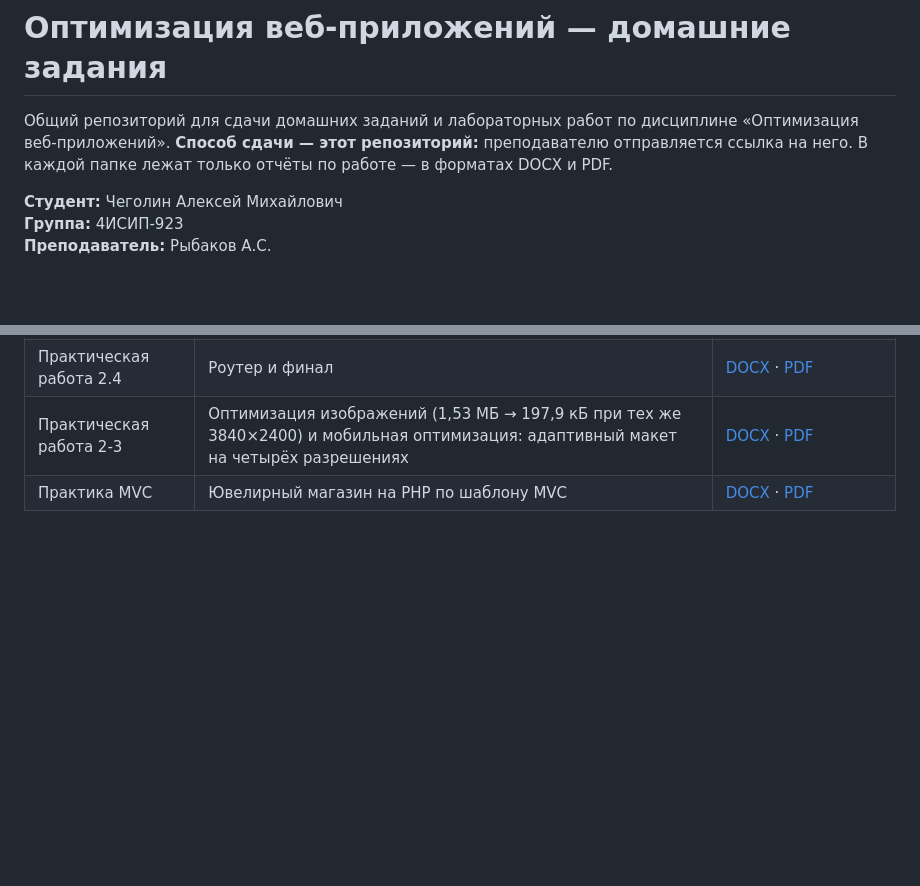
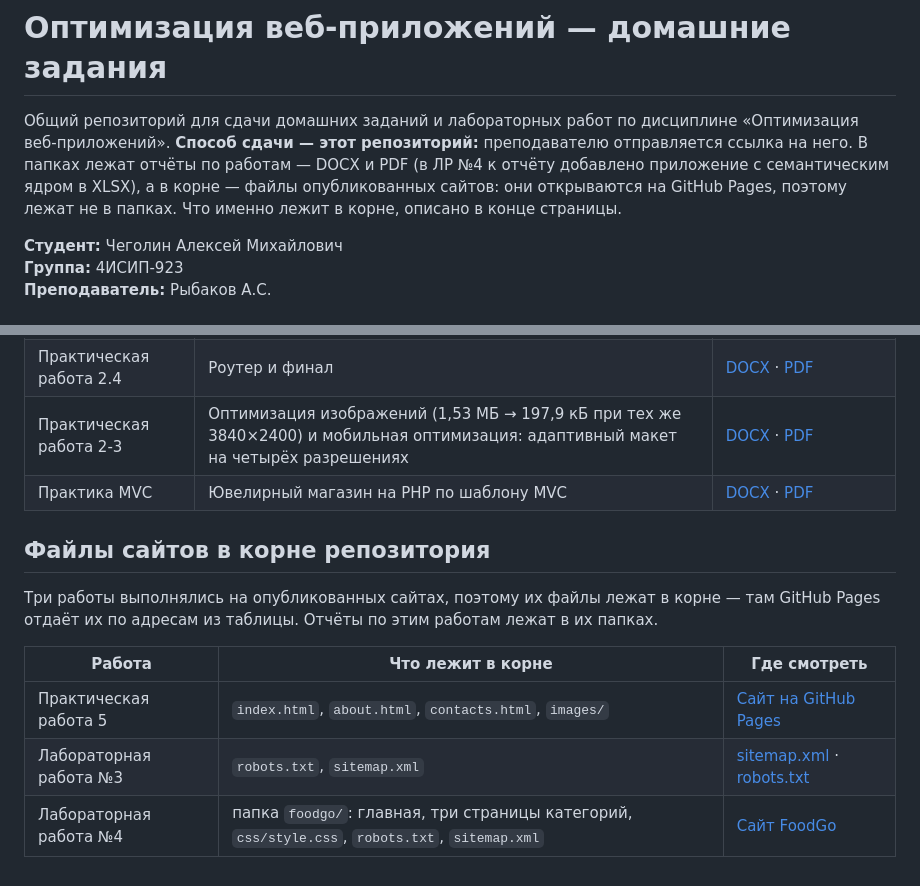
Before and after one commit to Chegolin123/optimizaciya-veb-prilozhenij, a Markdown page: README.md, 2 parts joined by grey strips. GitHub-like rendering; blank space fills up the shorter version.

Commit message:
README: раздел о файлах сайтов в корне репозитория

```diff
--- a/README.md
+++ b/README.md
@@ -1,6 +1,6 @@
 # Оптимизация веб-приложений — домашние задания
 
-Общий репозиторий для сдачи домашних заданий и лабораторных работ по дисциплине «Оптимизация веб-приложений». **Способ сдачи — этот репозиторий:** преподавателю отправляется ссылка на него. В каждой папке лежат только отчёты по работе — в форматах DOCX и PDF.
+Общий репозиторий для сдачи домашних заданий и лабораторных работ по дисциплине «Оптимизация веб-приложений». **Способ сдачи — этот репозиторий:** преподавателю отправляется ссылка на него. В папках лежат отчёты по работам — DOCX и PDF (в ЛР №4 к отчёту добавлено приложение с семантическим ядром в XLSX), а в корне — файлы опубликованных сайтов: они открываются на GitHub Pages, поэтому лежат не в папках. Что именно лежит в корне, описано в конце страницы.
 
 **Студент:** Чеголин Алексей Михайлович
 **Группа:** 4ИСИП-923
@@ -24,3 +24,13 @@
 | Практическая работа 2.4 | Роутер и финал | [DOCX](%D0%9F%D1%80%D0%B0%D0%BA%D1%82%D0%B8%D1%87%D0%B5%D1%81%D0%BA%D0%B0%D1%8F%20%D1%80%D0%B0%D0%B1%D0%BE%D1%82%D0%B0%202.4%20%E2%80%94%20%D0%A0%D0%BE%D1%83%D1%82%D0%B5%D1%80%20%D0%B8%20%D1%84%D0%B8%D0%BD%D0%B0%D0%BB/%D0%9F%D1%80%D0%B0%D0%BA%D1%82%D0%B8%D1%87%D0%B5%D1%81%D0%BA%D0%B0%D1%8F%20%D1%80%D0%B0%D0%B1%D0%BE%D1%82%D0%B0%202.4%20%E2%80%94%20%D0%A0%D0%BE%D1%83%D1%82%D0%B5%D1%80%20%D0%B8%20%D1%84%D0%B8%D0%BD%D0%B0%D0%BB.docx) · [PDF](%D0%9F%D1%80%D0%B0%D0%BA%D1%82%D0%B8%D1%87%D0%B5%D1%81%D0%BA%D0%B0%D1%8F%20%D1%80%D0%B0%D0%B1%D0%BE%D1%82%D0%B0%202.4%20%E2%80%94%20%D0%A0%D0%BE%D1%83%D1%82%D0%B5%D1%80%20%D0%B8%20%D1%84%D0%B8%D0%BD%D0%B0%D0%BB/%D0%9F%D1%80%D0%B0%D0%BA%D1%82%D0%B8%D1%87%D0%B5%D1%81%D0%BA%D0%B0%D1%8F%20%D1%80%D0%B0%D0%B1%D0%BE%D1%82%D0%B0%202.4%20%E2%80%94%20%D0%A0%D0%BE%D1%83%D1%82%D0%B5%D1%80%20%D0%B8%20%D1%84%D0%B8%D0%BD%D0%B0%D0%BB.pdf) |
 | Практическая работа 2-3 | Оптимизация изображений (1,53 МБ → 197,9 кБ при тех же 3840×2400) и мобильная оптимизация: адаптивный макет на четырёх разрешениях | [DOCX](%D0%9F%D1%80%D0%B0%D0%BA%D1%82%D0%B8%D1%87%D0%B5%D1%81%D0%BA%D0%B0%D1%8F%20%D1%80%D0%B0%D0%B1%D0%BE%D1%82%D0%B0%202-3%20%E2%80%94%20%D0%9E%D0%BF%D1%82%D0%B8%D0%BC%D0%B8%D0%B7%D0%B0%D1%86%D0%B8%D1%8F%20%D0%B8%D0%B7%D0%BE%D0%B1%D1%80%D0%B0%D0%B6%D0%B5%D0%BD%D0%B8%D0%B9%20%D0%B8%20%D0%B0%D0%B4%D0%B0%D0%BF%D1%82%D0%B8%D0%B2%D0%BD%D0%BE%D1%81%D1%82%D1%8C/%D0%9F%D1%80%D0%B0%D0%BA%D1%82%D0%B8%D1%87%D0%B5%D1%81%D0%BA%D0%B0%D1%8F%20%D1%80%D0%B0%D0%B1%D0%BE%D1%82%D0%B0%202-3%20%D0%A0%D1%8B%D0%B1%D0%B0%D0%BA%D0%BE%D0%B2.docx) · [PDF](%D0%9F%D1%80%D0%B0%D0%BA%D1%82%D0%B8%D1%87%D0%B5%D1%81%D0%BA%D0%B0%D1%8F%20%D1%80%D0%B0%D0%B1%D0%BE%D1%82%D0%B0%202-3%20%E2%80%94%20%D0%9E%D0%BF%D1%82%D0%B8%D0%BC%D0%B8%D0%B7%D0%B0%D1%86%D0%B8%D1%8F%20%D0%B8%D0%B7%D0%BE%D0%B1%D1%80%D0%B0%D0%B6%D0%B5%D0%BD%D0%B8%D0%B9%20%D0%B8%20%D0%B0%D0%B4%D0%B0%D0%BF%D1%82%D0%B8%D0%B2%D0%BD%D0%BE%D1%81%D1%82%D1%8C/%D0%9F%D1%80%D0%B0%D0%BA%D1%82%D0%B8%D1%87%D0%B5%D1%81%D0%BA%D0%B0%D1%8F%20%D1%80%D0%B0%D0%B1%D0%BE%D1%82%D0%B0%202-3%20%D0%A0%D1%8B%D0%B1%D0%B0%D0%BA%D0%BE%D0%B2.pdf) |
 | Практика MVC | Ювелирный магазин на PHP по шаблону MVC | [DOCX](%D0%9F%D1%80%D0%B0%D0%BA%D1%82%D0%B8%D0%BA%D0%B0%20MVC%20%E2%80%94%20%D0%AE%D0%B2%D0%B5%D0%BB%D0%B8%D1%80%D0%BD%D1%8B%D0%B9%20%D0%BC%D0%B0%D0%B3%D0%B0%D0%B7%D0%B8%D0%BD%20%D0%BD%D0%B0%20PHP/%D0%9F%D1%80%D0%B0%D0%BA%D1%82%D0%B8%D0%BA%D0%B0%20MVC%20%E2%80%94%20%D0%AE%D0%B2%D0%B5%D0%BB%D0%B8%D1%80%D0%BD%D1%8B%D0%B9%20%D0%BC%D0%B0%D0%B3%D0%B0%D0%B7%D0%B8%D0%BD%20%D0%BD%D0%B0%20PHP.docx) · [PDF](%D0%9F%D1%80%D0%B0%D0%BA%D1%82%D0%B8%D0%BA%D0%B0%20MVC%20%E2%80%94%20%D0%AE%D0%B2%D0%B5%D0%BB%D0%B8%D1%80%D0%BD%D1%8B%D0%B9%20%D0%BC%D0%B0%D0%B3%D0%B0%D0%B7%D0%B8%D0%BD%20%D0%BD%D0%B0%20PHP/%D0%9F%D1%80%D0%B0%D0%BA%D1%82%D0%B8%D0%BA%D0%B0%20MVC%20%E2%80%94%20%D0%AE%D0%B2%D0%B5%D0%BB%D0%B8%D1%80%D0%BD%D1%8B%D0%B9%20%D0%BC%D0%B0%D0%B3%D0%B0%D0%B7%D0%B8%D0%BD%20%D0%BD%D0%B0%20PHP.pdf) |
+
+## Файлы сайтов в корне репозитория
+
+Три работы выполнялись на опубликованных сайтах, поэтому их файлы лежат в корне — там GitHub Pages отдаёт их по адресам из таблицы. Отчёты по этим работам лежат в их папках.
+
+| Работа | Что лежит в корне | Где смотреть |
+|--------|-------------------|--------------|
+| Практическая работа 5 | `index.html`, `about.html`, `contacts.html`, `images/` | [Сайт на GitHub Pages](https://chegolin123.github.io/optimizaciya-veb-prilozhenij/) |
+| Лабораторная работа №3 | `robots.txt`, `sitemap.xml` | [sitemap.xml](https://chegolin123.github.io/optimizaciya-veb-prilozhenij/sitemap.xml) · [robots.txt](https://chegolin123.github.io/optimizaciya-veb-prilozhenij/robots.txt) |
+| Лабораторная работа №4 | папка `foodgo/`: главная, три страницы категорий, `css/style.css`, `robots.txt`, `sitemap.xml` | [Сайт FoodGo](https://chegolin123.github.io/optimizaciya-veb-prilozhenij/foodgo/) |
```
